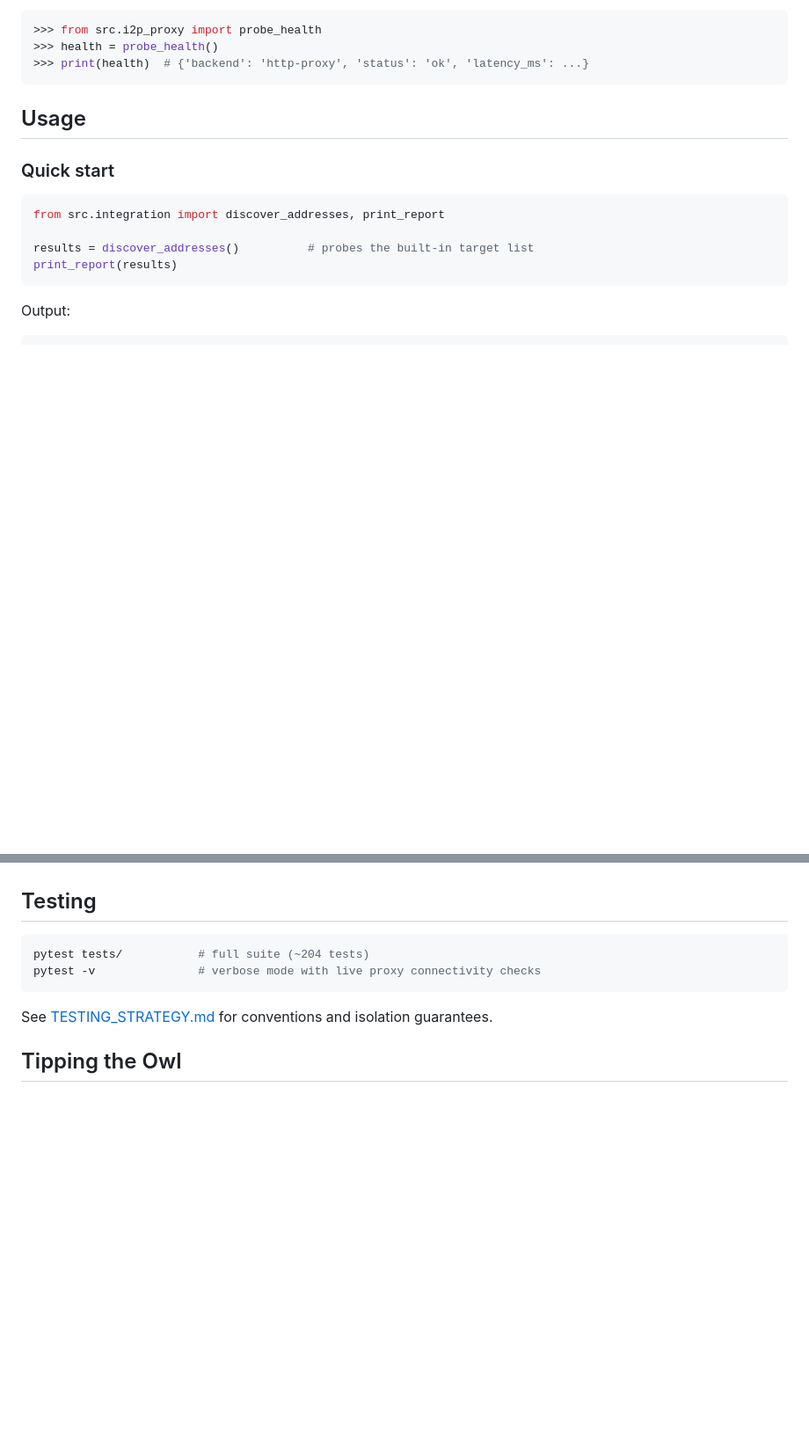
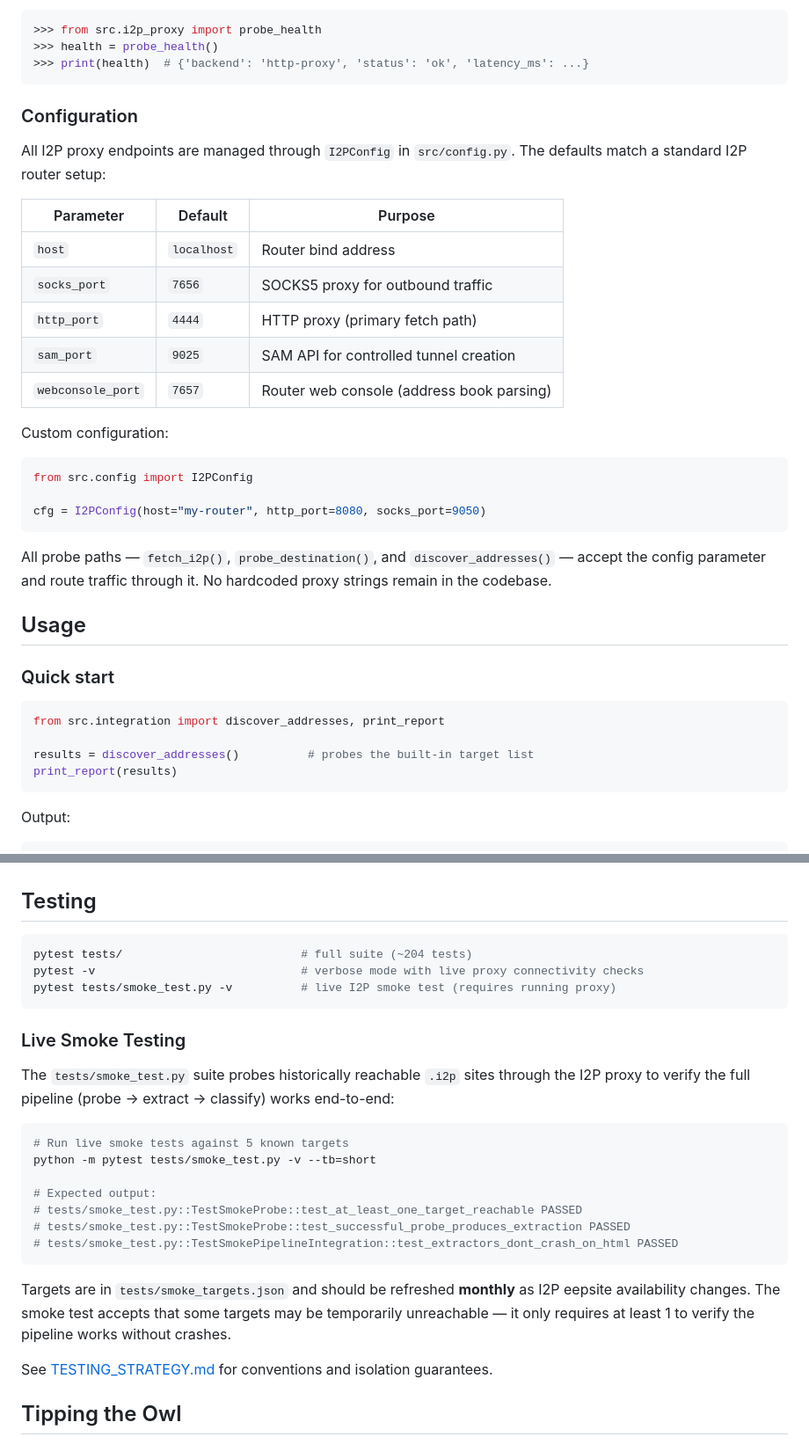
Before and after one commit to BuboTheWise/I2P-Indexer, a Markdown page: README.md, 2 parts joined by grey strips. Shown at 88% size. GitHub-like rendering; blank space fills up the shorter version.

Commit message:
docs: add I2PConfig section and smoke test documentation (#t_e0416b70)
- Document all configurable proxy endpoints (I2PConfig)

````diff
--- a/README.md
+++ b/README.md
@@ -42,6 +42,28 @@ Verify the proxy backend:
 >>> health = probe_health()
 >>> print(health)  # {'backend': 'http-proxy', 'status': 'ok', 'latency_ms': ...}
 ```
+
+### Configuration
+
+All I2P proxy endpoints are managed through `I2PConfig` in `src/config.py`. The defaults match a standard I2P router setup:
+
+| Parameter | Default | Purpose |
+|---|---|---|
+| `host` | `localhost` | Router bind address |
+| `socks_port` | `7656` | SOCKS5 proxy for outbound traffic |
+| `http_port` | `4444` | HTTP proxy (primary fetch path) |
+| `sam_port` | `9025` | SAM API for controlled tunnel creation |
+| `webconsole_port` | `7657` | Router web console (address book parsing) |
+
+Custom configuration:
+
+```python
+from src.config import I2PConfig
+
+cfg = I2PConfig(host="my-router", http_port=8080, socks_port=9050)
+```
+
+All probe paths — `fetch_i2p()`, `probe_destination()`, and `discover_addresses()` — accept the config parameter and route traffic through it. No hardcoded proxy strings remain in the codebase.
 
 ## Usage
 
@@ -232,9 +254,26 @@ scripts/                ← ad-hoc scripts (not version controlled)
 ## Testing
 
 ```bash
-pytest tests/           # full suite (~204 tests)
-pytest -v               # verbose mode with live proxy connectivity checks
+pytest tests/                          # full suite (~204 tests)
+pytest -v                              # verbose mode with live proxy connectivity checks
+pytest tests/smoke_test.py -v          # live I2P smoke test (requires running proxy)
 ```
+
+### Live Smoke Testing
+
+The `tests/smoke_test.py` suite probes historically reachable `.i2p` sites through the I2P proxy to verify the full pipeline (probe → extract → classify) works end-to-end:
+
+```bash
+# Run live smoke tests against 5 known targets
+python -m pytest tests/smoke_test.py -v --tb=short
+
+# Expected output:
+# tests/smoke_test.py::TestSmokeProbe::test_at_least_one_target_reachable PASSED
+# tests/smoke_test.py::TestSmokeProbe::test_successful_probe_produces_extraction PASSED
+# tests/smoke_test.py::TestSmokePipelineIntegration::test_extractors_dont_crash_on_html PASSED
+```
+
+Targets are in `tests/smoke_targets.json` and should be refreshed **monthly** as I2P eepsite availability changes. The smoke test accepts that some targets may be temporarily unreachable — it only requires at least 1 to verify the pipeline works without crashes.
 
 See [TESTING_STRATEGY.md](docs/TESTING_STRATEGY.md) for conventions and isolation guarantees.
 
````
